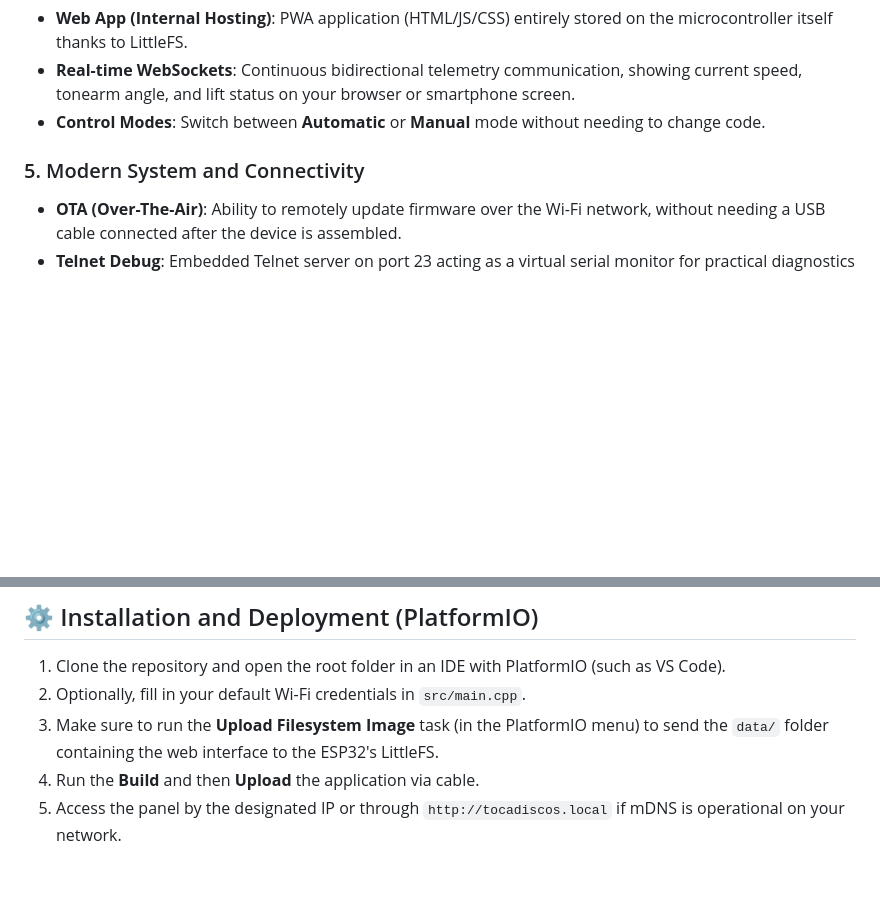
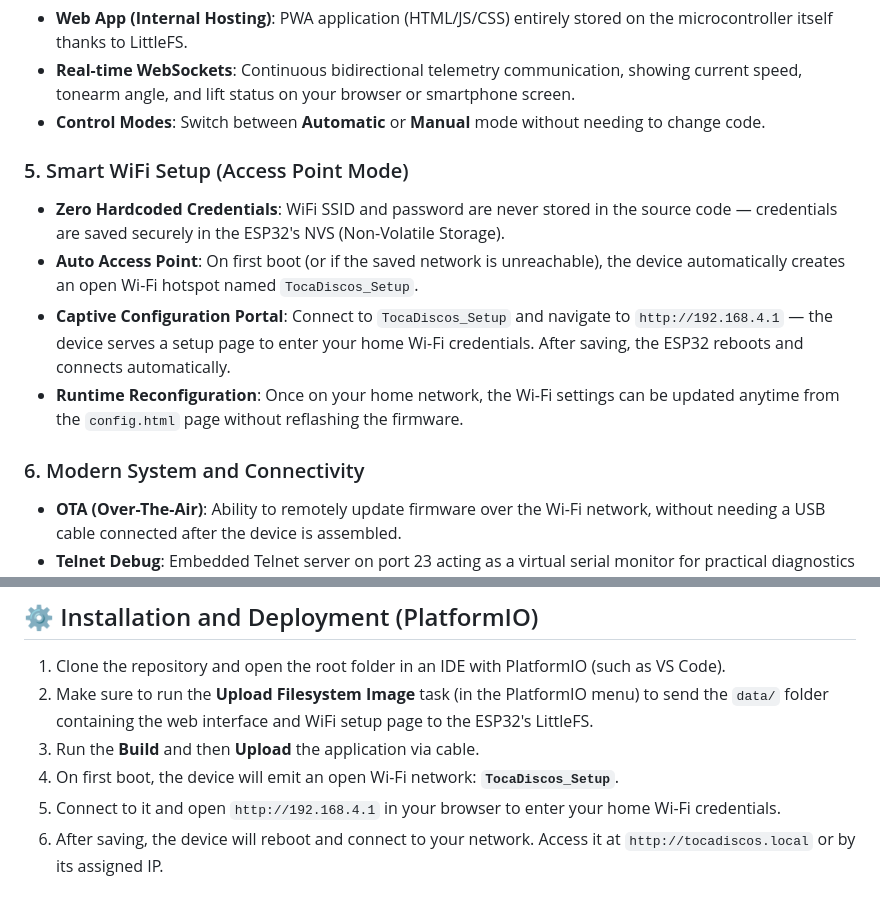
Before and after one commit to gsalvati/smart-record-player, a Markdown page: README.md, 2 parts joined by grey strips. Drawn GitHub-style; blank space fills up the shorter version.

```diff
--- a/README.md
+++ b/README.md
@@ -31,7 +31,13 @@ This repository contains the firmware for a **Smart Record Player** project base
 * **Real-time WebSockets**: Continuous bidirectional telemetry communication, showing current speed, tonearm angle, and lift status on your browser or smartphone screen.
 * **Control Modes**: Switch between **Automatic** or **Manual** mode without needing to change code.
 
-### 5. Modern System and Connectivity
+### 5. Smart WiFi Setup (Access Point Mode)
+* **Zero Hardcoded Credentials**: WiFi SSID and password are never stored in the source code — credentials are saved securely in the ESP32's NVS (Non-Volatile Storage).
+* **Auto Access Point**: On first boot (or if the saved network is unreachable), the device automatically creates an open Wi-Fi hotspot named `TocaDiscos_Setup`.
+* **Captive Configuration Portal**: Connect to `TocaDiscos_Setup` and navigate to `http://192.168.4.1` — the device serves a setup page to enter your home Wi-Fi credentials. After saving, the ESP32 reboots and connects automatically.
+* **Runtime Reconfiguration**: Once on your home network, the Wi-Fi settings can be updated anytime from the `config.html` page without reflashing the firmware.
+
+### 6. Modern System and Connectivity
 * **OTA (Over-The-Air)**: Ability to remotely update firmware over the Wi-Fi network, without needing a USB cable connected after the device is assembled.
 * **Telnet Debug**: Embedded Telnet server on port 23 acting as a virtual serial monitor for practical diagnostics and tracking.
 * **Data Persistence**: Fine settings like servo max/min limits and debounce time are permanently recorded in the NVS memory.
@@ -53,7 +59,8 @@ According to the project mapping:
 ## ⚙️ Installation and Deployment (PlatformIO)
 
 1. Clone the repository and open the root folder in an IDE with PlatformIO (such as VS Code).
-2. Optionally, fill in your default Wi-Fi credentials in `src/main.cpp`.
-3. Make sure to run the **Upload Filesystem Image** task (in the PlatformIO menu) to send the `data/` folder containing the web interface to the ESP32's LittleFS.
-4. Run the **Build** and then **Upload** the application via cable.
-5. Access the panel by the designated IP or through `http://tocadiscos.local` if mDNS is operational on your network.
+2. Make sure to run the **Upload Filesystem Image** task (in the PlatformIO menu) to send the `data/` folder containing the web interface and WiFi setup page to the ESP32's LittleFS.
+3. Run the **Build** and then **Upload** the application via cable.
+4. On first boot, the device will emit an open Wi-Fi network: **`TocaDiscos_Setup`**.
+5. Connect to it and open `http://192.168.4.1` in your browser to enter your home Wi-Fi credentials.
+6. After saving, the device will reboot and connect to your network. Access it at `http://tocadiscos.local` or by its assigned IP.
```
Also changed, not shown: README.pt.md (+12 -5 lines).
